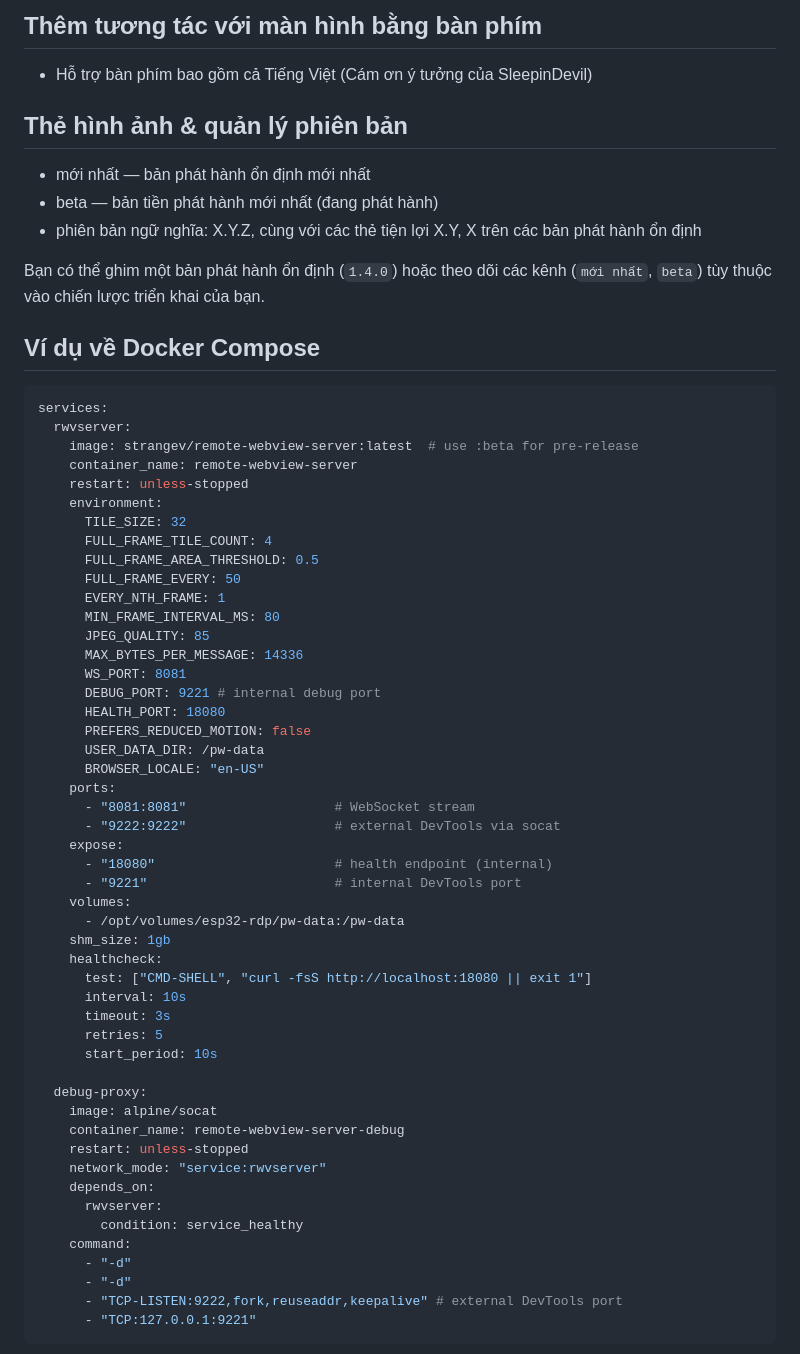
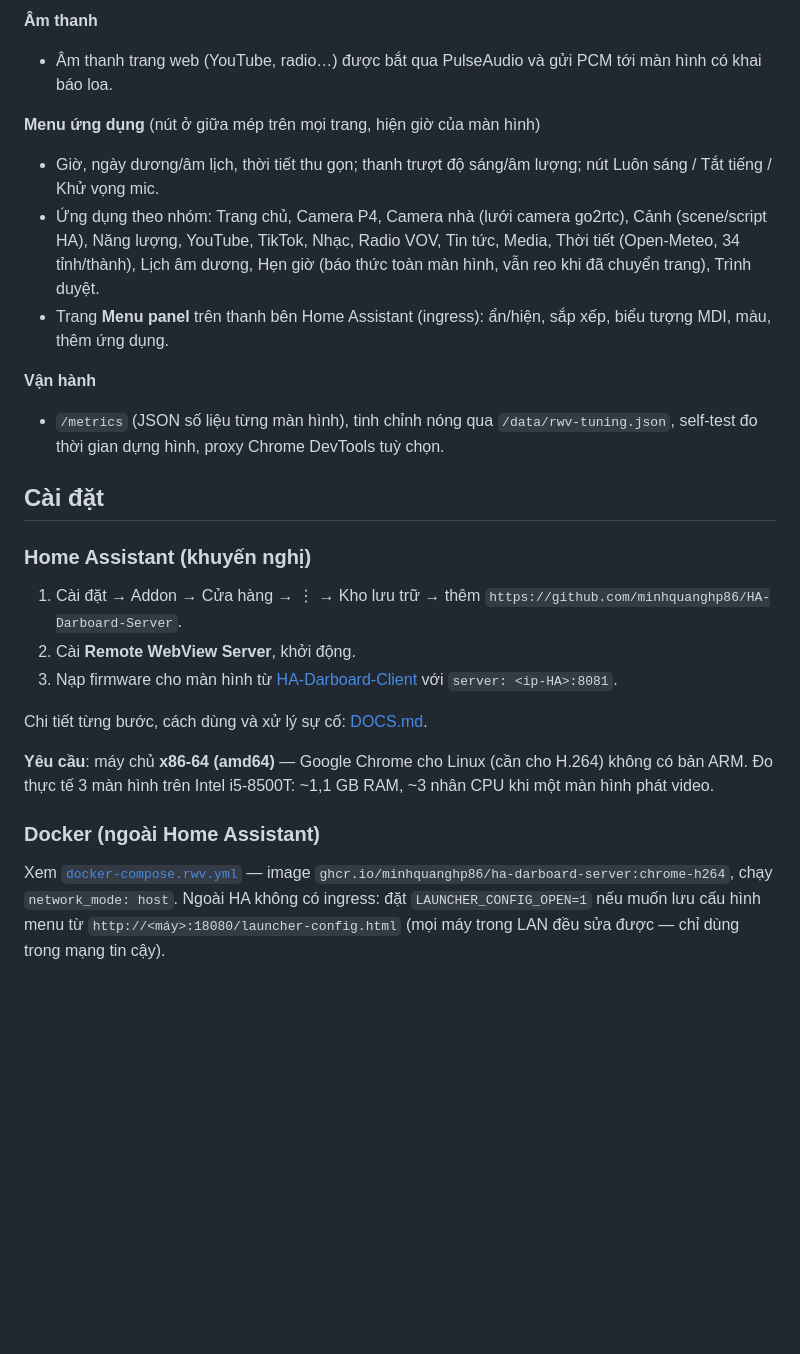
Before and after one commit to minhquanghp86/DarboardOS-Server, a Markdown page: README.md, the part around one of its changes. GitHub-like rendering; blank space fills up the shorter version.

````diff
--- a/README.md
+++ b/README.md
@@ -36,63 +38,35 @@ Trình duyệt Headless browser hiển thị các trang web mục tiêu (ví d
 
-## Thêm tương tác với màn hình bằng bàn phím
-- Hỗ trợ bàn phím bao gồm cả Tiếng Việt (Cám ơn ý tưởng của SleepinDevil)
-## Thẻ hình ảnh & quản lý phiên bản
+**Âm thanh**
+- Âm thanh trang web (YouTube, radio…) được bắt qua PulseAudio và gửi PCM tới màn hình có khai báo loa.
 
-- mới nhất — bản phát hành ổn định mới nhất
-- beta — bản tiền phát hành mới nhất (đang phát hành)
-- phiên bản ngữ nghĩa: X.Y.Z, cùng với các thẻ tiện lợi X.Y, X trên các bản phát hành ổn định
+**Menu ứng dụng** (nút ở giữa mép trên mọi trang, hiện giờ của màn hình)
+- Giờ, ngày dương/âm lịch, thời tiết thu gọn; thanh trượt độ sáng/âm lượng; nút Luôn sáng / Tắt tiếng / Khử vọng mic.
+- Ứng dụng theo nhóm: Trang chủ, Camera P4, Camera nhà (lưới camera go2rtc), Cảnh (scene/script HA), Năng lượng,
+  YouTube, TikTok, Nhạc, Radio VOV, Tin tức, Media, Thời tiết (Open-Meteo, 34 tỉnh/thành), Lịch âm dương, Hẹn giờ
+  (báo thức toàn màn hình, vẫn reo khi đã chuyển trang), Trình duyệt.
+- Trang **Menu panel** trên thanh bên Home Assistant (ingress): ẩn/hiện, sắp xếp, biểu tượng MDI, màu, thêm ứng dụng.
 
-Bạn có thể ghim một bản phát hành ổn định (`1.4.0`) hoặc theo dõi các kênh (`mới nhất`, `beta`) tùy thuộc vào chiến lược triển khai của bạn.
+**Vận hành**
+- `/metrics` (JSON số liệu từng màn hình), tinh chỉnh nóng qua `/data/rwv-tuning.json`, self-test đo thời gian dựng
+  hình, proxy Chrome DevTools tuỳ chọn.
 
-## Ví dụ về Docker Compose
+## Cài đặt
 
-```yaml
-services:
-  rwvserver:
-    image: strangev/remote-webview-server:latest  # use :beta for pre-release
-    container_name: remote-webview-server
-    restart: unless-stopped
-    environment:
-      TILE_SIZE: 32
-      FULL_FRAME_TILE_COUNT: 4
-      FULL_FRAME_AREA_THRESHOLD: 0.5
-      FULL_FRAME_EVERY: 50
-      EVERY_NTH_FRAME: 1
-      MIN_FRAME_INTERVAL_MS: 80
-      JPEG_QUALITY: 85
-      MAX_BYTES_PER_MESSAGE: 14336
-      WS_PORT: 8081
-      DEBUG_PORT: 9221 # internal debug port
-      HEALTH_PORT: 18080
-      PREFERS_REDUCED_MOTION: false
-      USER_DATA_DIR: /pw-data
-      BROWSER_LOCALE: "en-US"
-    ports:
-      - "8081:8081"                   # WebSocket stream
-      - "9222:9222"                   # external DevTools via socat
-    expose:
-      - "18080"                       # health endpoint (internal)
-      - "9221"                        # internal DevTools port
-    volumes:
-      - /opt/volumes/esp32-rdp/pw-data:/pw-data
-    shm_size: 1gb
-    healthcheck:
-      test: ["CMD-SHELL", "curl -fsS http://localhost:18080 || exit 1"]
-      interval: 10s
-      timeout: 3s
-      retries: 5
-      start_period: 10s
+### Home Assistant (khuyến nghị)
 
-  debug-proxy:
-    image: alpine/socat
-    container_name: remote-webview-server-debug
-    restart: unless-stopped
-    network_mode: "service:rwvserver"
-    depends_on:
-      rwvserver:
-        condition: service_healthy
-    command:
-      - "-d"
-      - "-d"
-      - "TCP-LISTEN:9222,fork,reuseaddr,keepalive" # external DevTools port
-      - "TCP:127.0.0.1:9221"
+1. Cài đặt → Addon → Cửa hàng → ⋮ → Kho lưu trữ → thêm `https://github.com/minhquanghp86/HA-Darboard-Server`.
+2. Cài **Remote WebView Server**, khởi động.
+3. Nạp firmware cho màn hình từ [HA-Darboard-Client](https://github.com/minhquanghp86/HA-Darboard-Client) với
+   `server: <ip-HA>:8081`.
+
+Chi tiết từng bước, cách dùng và xử lý sự cố: [DOCS.md](hassio/remote_webview_server/DOCS.md).
+
+**Yêu cầu**: máy chủ **x86-64 (amd64)** — Google Chrome cho Linux (cần cho H.264) không có bản ARM. Đo thực tế 3 màn
+hình trên Intel i5-8500T: ~1,1 GB RAM, ~3 nhân CPU khi một màn hình phát video.
+
+### Docker (ngoài Home Assistant)
+
+Xem [`docker-compose.rwv.yml`](docker-compose.rwv.yml) — image `ghcr.io/minhquanghp86/ha-darboard-server:chrome-h264`,
+chạy `network_mode: host`. Ngoài HA không có ingress: đặt `LAUNCHER_CONFIG_OPEN=1` nếu muốn lưu cấu hình menu từ
+`http://<máy>:18080/launcher-config.html` (mọi máy trong LAN đều sửa được — chỉ dùng trong mạng tin cậy).
+
````
Also changed, not shown: other parts of README.md (+106 -53 lines), hassio/remote_webview_server/CHANGELOG.md (+13 -0 lines), hassio/remote_webview_server/DOCS.md (added, +268 -0 lines), images/calendar.png (added), images/menu-panel.png (added), images/menu.png (added), images/radio.png (added), images/timer.png (added), images/weather.png (added), 11 other files.
